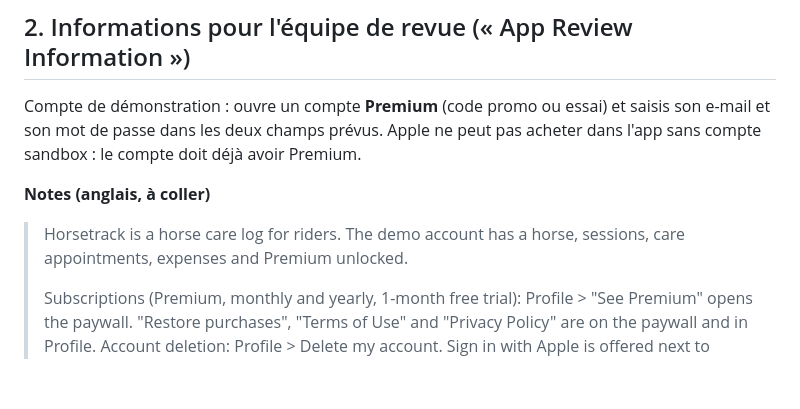
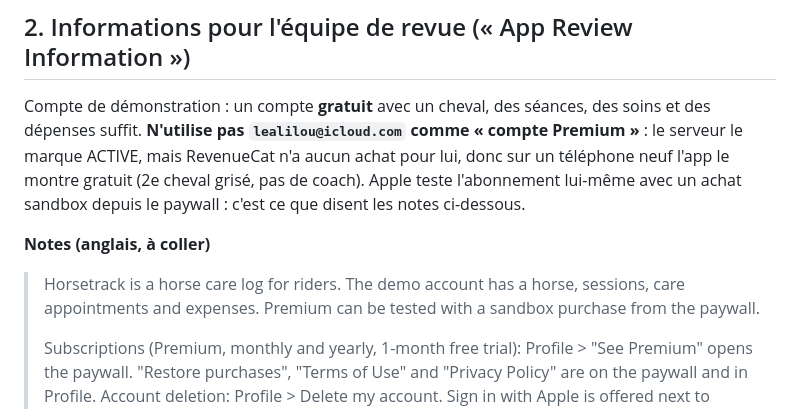
Before and after one commit to kuray888/Horsetrack, a Markdown page: docs/soumission-app-store-1.2.0.md, the part around the change. GitHub-like rendering; blank space fills up the shorter version.

Commit message:
Notes de revue : le compte de démonstration n'est pas un compte Premium
Co-Authored-By: Claude Sonnet 5.5 <noreply@anthropic.com>

```diff
--- a/docs/soumission-app-store-1.2.0.md
+++ b/docs/soumission-app-store-1.2.0.md
@@ -16,14 +16,16 @@ Les textes (nom, sous-titre, mots-clés, description, nouveautés, FR + EN) sont
 
 ## 2. Informations pour l'équipe de revue (« App Review Information »)
 
-Compte de démonstration : ouvre un compte **Premium** (code promo ou essai) et saisis son
-e-mail et son mot de passe dans les deux champs prévus. Apple ne peut pas acheter dans
-l'app sans compte sandbox : le compte doit déjà avoir Premium.
+Compte de démonstration : un compte **gratuit** avec un cheval, des séances, des soins et des
+dépenses suffit. **N'utilise pas `lealilou@icloud.com` comme « compte Premium »** : le serveur
+le marque ACTIVE, mais RevenueCat n'a aucun achat pour lui, donc sur un téléphone neuf l'app
+le montre gratuit (2e cheval grisé, pas de coach). Apple teste l'abonnement lui-même avec un
+achat sandbox depuis le paywall : c'est ce que disent les notes ci-dessous.
 
 **Notes (anglais, à coller)**
 
 > Horsetrack is a horse care log for riders. The demo account has a horse, sessions,
-> care appointments, expenses and Premium unlocked.
+> care appointments and expenses. Premium can be tested with a sandbox purchase from the paywall.
 >
 > Subscriptions (Premium, monthly and yearly, 1-month free trial): Profile > "See Premium"
 > opens the paywall. "Restore purchases", "Terms of Use" and "Privacy Policy" are on the
```
